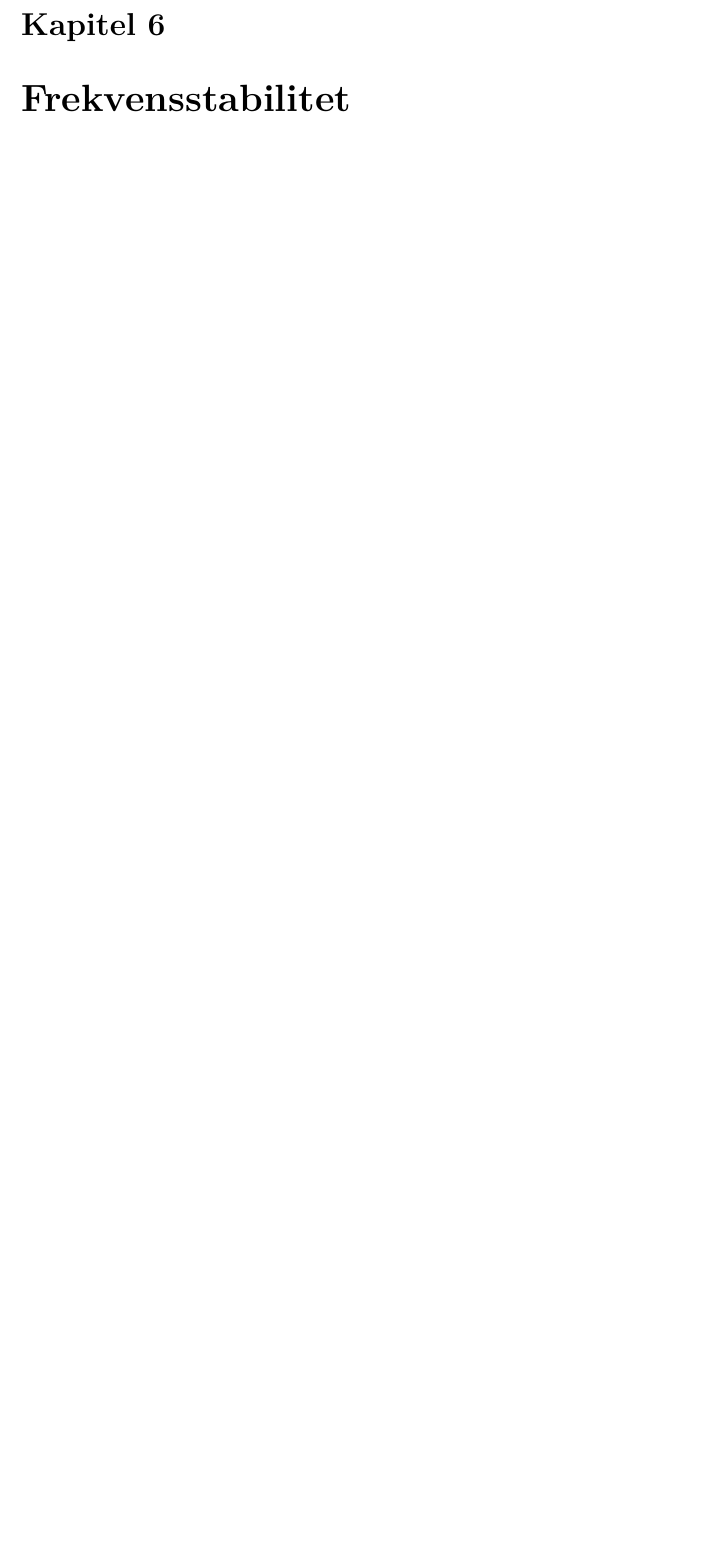
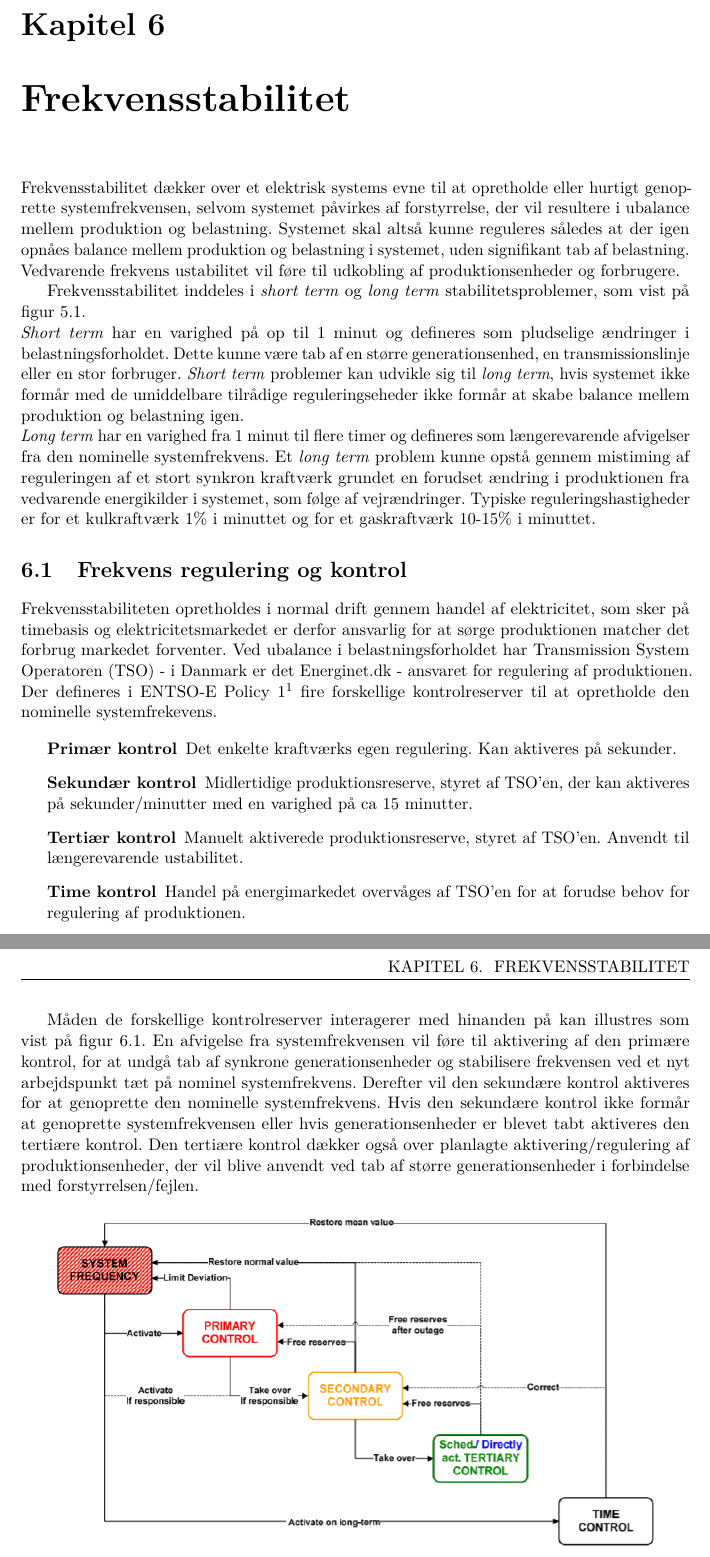
Before and after one commit to LauridsGJ/Energy-System-Stability, a LaTeX book (Projektrapport/SYSprojektrapport.tex, which reads Projektrapport/sektioner/Frekvensstabilitet.tex): part of page 10 of 17 before the commit and two parts of pages 10 and 11 of 18 after it, the two joined at a grey line, cut so that both start at the same text, the shorter picture padded with empty space. Compiled offline with pdfLaTeX.

Commit message:
Frekvensstabilitet påbegyndt + lidt smårettelse
Frekvensstabilitet mangler at blive relateret til batteriimplementering.
Preamble udvidet: Descriptionlister er nu med indryk.

```diff
--- a/Projektrapport/SYSprojektrapport.tex
+++ b/Projektrapport/SYSprojektrapport.tex
@@ -55,6 +55,10 @@
 }
 
 \lstset{escapechar=@,style=customc}
+
+% Lister
+\usepackage{enumitem}
+\setlist[description]{leftmargin=\parindent, labelindent=\parindent}
 
 % Tabeller
 \usepackage{booktabs}
--- a/Projektrapport/sektioner/Frekvensstabilitet.tex
+++ b/Projektrapport/sektioner/Frekvensstabilitet.tex
@@ -2,3 +2,28 @@
 % SKAL STÅ I TOPPEN AF ALLE FILER FOR AT MASTER-filen KOMPILERES
 
 \label{Frekvensstabilitet}
+
+Frekvensstabilitet dækker over et elektrisk systems evne til at opretholde eller hurtigt genoprette systemfrekvensen, selvom systemet påvirkes af forstyrrelse, der vil resultere i ubalance mellem produktion og belastning. Systemet skal altså kunne reguleres således at der igen opnåes balance mellem produktion og belastning i systemet, uden signifikant tab af belastning.\\
+Vedvarende frekvens ustabilitet vil føre til udkobling af produktionsenheder og forbrugere.
+
+Frekvensstabilitet inddeles i \textit{short term} og \textit{long term} stabilitetsproblemer, som vist på figur \ref{fig:Overview}.\\
+\textit{Short term} har en varighed på op til 1 minut og defineres som pludselige ændringer i belastningsforholdet. Dette kunne være tab af en større generationsenhed, en transmissionslinje eller en stor forbruger. \textit{Short term} problemer kan udvikle sig til \textit{long term}, hvis systemet ikke formår med de umiddelbare tilrådige reguleringseheder ikke formår at skabe balance mellem produktion og belastning igen.\\
+\textit{Long term} har en varighed fra 1 minut til flere timer og defineres som længerevarende afvigelser fra den nominelle systemfrekvens. Et \textit{long term} problem kunne opstå gennem mistiming af reguleringen af et stort synkron kraftværk grundet en forudset ændring i produktionen fra vedvarende energikilder i systemet, som følge af vejrændringer.
+Typiske reguleringshastigheder er for et kulkraftværk 1\% i minuttet og for et gaskraftværk 10-15\% i minuttet.
+
+\section{Frekvens regulering og kontrol}
+Frekvensstabiliteten opretholdes i normal drift gennem handel af elektricitet, som sker på timebasis og elektricitetsmarkedet er derfor ansvarlig for at sørge produktionen matcher det forbrug markedet forventer. Ved ubalance i belastningsforholdet har Transmission System Operatoren (TSO) - i Danmark er det Energinet.dk - ansvaret for regulering af produktionen. Der defineres i ENTSO-E Policy 1\footnote{ENTSO-E Policy 1} fire forskellige kontrolreserver til at opretholde den nominelle systemfrekevens.
+
+\begin{description}
+	\item[Primær kontrol] Det enkelte kraftværks egen regulering. Kan aktiveres på sekunder.
+	\item[Sekundær kontrol] Midlertidige produktionsreserve, styret af TSO'en, der kan aktiveres på sekunder/minutter med en varighed på ca 15 minutter.
+	\item[Tertiær kontrol] Manuelt aktiverede produktionsreserve, styret af TSO'en. Anvendt til længerevarende ustabilitet.
+	\item[Time kontrol] Handel på energimarkedet overvåges af TSO'en for at forudse behov for regulering af produktionen.
+\end{description}
+
+Måden de forskellige kontrolreserver interagerer med hinanden på kan illustres som vist på figur \ref{fig:Frekvenskontrol}. En afvigelse fra systemfrekvensen vil føre til aktivering af den primære kontrol, for at undgå tab af synkrone generationsenheder og stabilisere frekvensen ved et nyt arbejdspunkt tæt på nominel systemfrekvens. Derefter vil den sekundære kontrol aktiveres for at genoprette den nominelle systemfrekvens. Hvis den sekundære kontrol ikke formår at genoprette systemfrekvensen eller hvis generationsenheder er blevet tabt aktiveres den tertiære kontrol. Den tertiære kontrol dækker også over planlagte aktivering/regulering af produktionsenheder, der vil blive anvendt ved tab af større generationsenheder i forbindelse med forstyrrelsen/fejlen.
+
+\begin{figure}[H] % (alternativt [H])
+	\centering
+	\includegraphics[width=0.9\textwidth]{figurer/Frekvenskontrol}
+	\caption{Skematisk overblik over iværksættelse af kontrolreserver til frekvensregulering}
```
Also changed, not shown: Projektrapport/sektioner/Afgraensning.tex (+9 -9 lines), Projektrapport/sektioner/Systemstabilitet.tex (+1 -3 lines), Projektrapport/SYSprojektrapport.pdf, Projektrapport/figurer/Frekvenskontrol.PNG (added), Projektrapport/sektioner/Frekvensstabilitet.tex (7 more changed lines).
